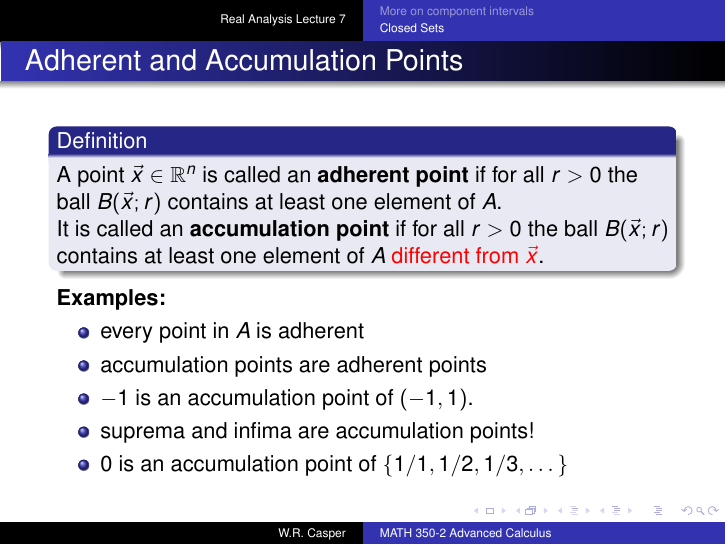
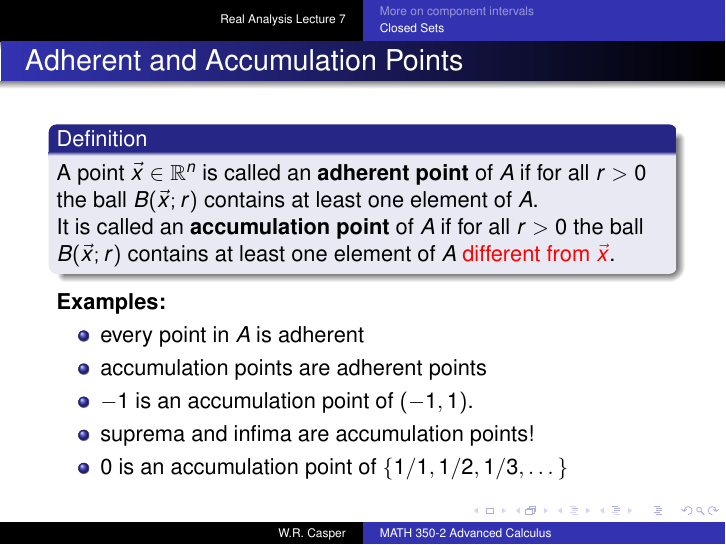
Before and after one commit to wcasper/math350fall2026, LaTeX slides (_slides/lec07/lec07.tex): page 49 of 80. The pictures show the PDF file _slides/lec07/lec07.pdf that the author committed with the source.

Commit message:
fixed typo

```diff
--- a/_slides/lec07/lec07.tex
+++ b/_slides/lec07/lec07.tex
@@ -254,9 +254,9 @@ Union of open sets is open!
 
 \begin{frame}{Adherent and Accumulation Points}
 \begin{defn}
-A point $\vec x\in \mathbb{R}^n$ is called an \textbf{adherent point} if for all $r > 0$ the ball $B(\vec x; r)$ contains at least one element of $A$.\\
+A point $\vec x\in \mathbb{R}^n$ is called an \textbf{adherent point} of $A$ if for all $r > 0$ the ball $B(\vec x; r)$ contains at least one element of $A$.\\
 \pause
-It is called an \textbf{accumulation point} if for all $r > 0$ the ball $B(\vec x; r)$ contains at least one element of $A$ {\color{red} different from $\vec x$}.
+It is called an \textbf{accumulation point} of $A$ if for all $r > 0$ the ball $B(\vec x; r)$ contains at least one element of $A$ {\color{red} different from $\vec x$}.
 \end{defn}
 \pause
 \textbf{Examples:}
```
Also changed, not shown: _slides/lec07/lec07.pdf, 1 other file.
